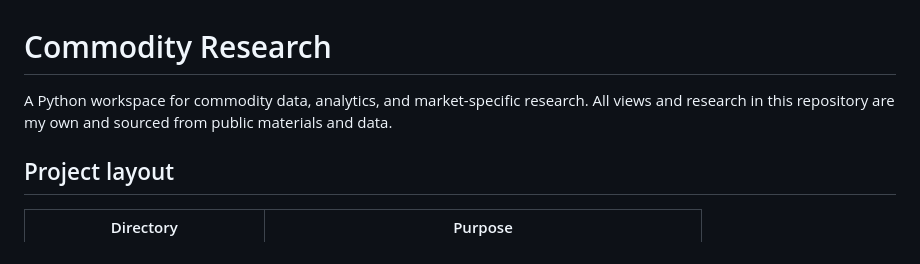
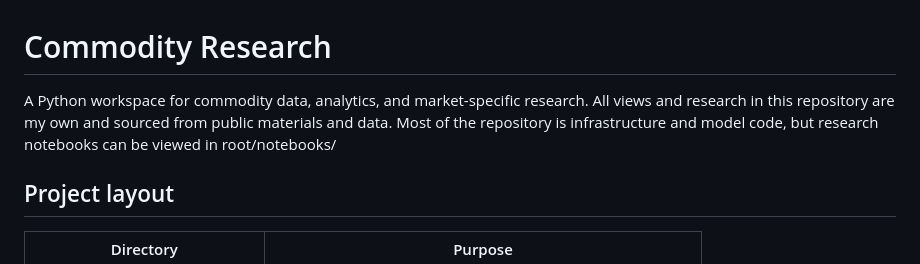
Before and after one commit to PrasunBanerjee04/commodity-research, a Markdown page: README.md, the part around the change. GitHub-like rendering.

```diff
--- a/README.md
+++ b/README.md
@@ -1,6 +1,6 @@
 # Commodity Research
 
-A Python workspace for commodity data, analytics, and market-specific research. All views and research in this repository are my own and sourced from public materials and data.
+A Python workspace for commodity data, analytics, and market-specific research. All views and research in this repository are my own and sourced from public materials and data. Most of the repository is infrastructure and model code, but research notebooks can be viewed in root/notebooks/
 
 ## Project layout
 
```
